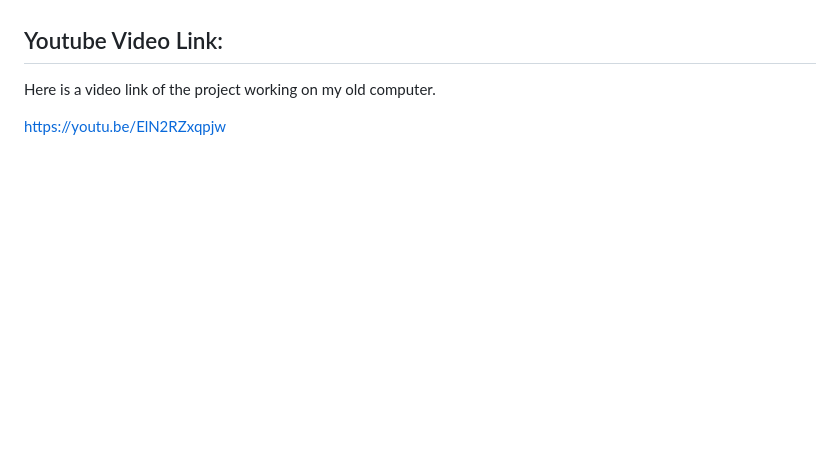
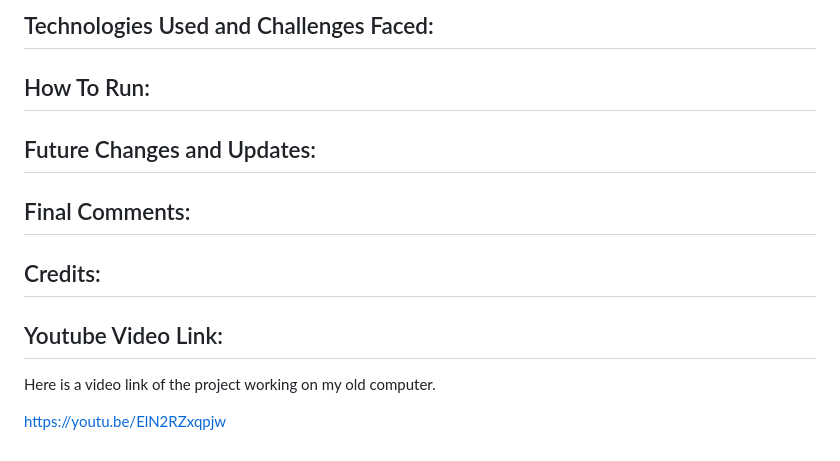
Before and after one commit to MrBarkle/course-submissions, a Markdown page: Desktop Application Organizer/README.md, the part around the change printed below. GitHub-like rendering; blank space fills up the shorter version.

```diff
--- a/Desktop Application Organizer/README.md
+++ b/Desktop Application Organizer/README.md
@@ -28,3 +100,12 @@ Sorry! Since the inception of this project I have learned a great deal more abou
+## Technologies Used and Challenges Faced:
+
+## How To Run:
+
+## Future Changes and Updates:
+
+## Final Comments:
+
+## Credits:
 
 ## Youtube Video Link:
 
```
Also changed, not shown: other parts of Desktop Application Organizer/README.md (+78 -6 lines).
